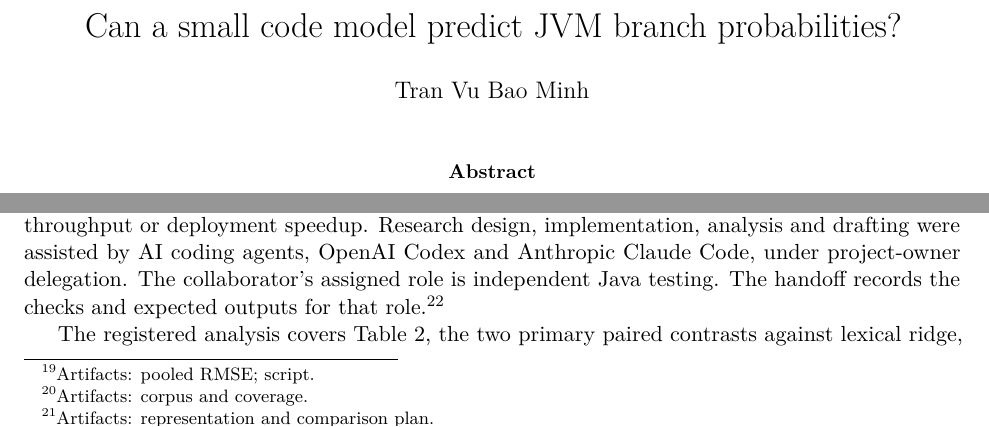
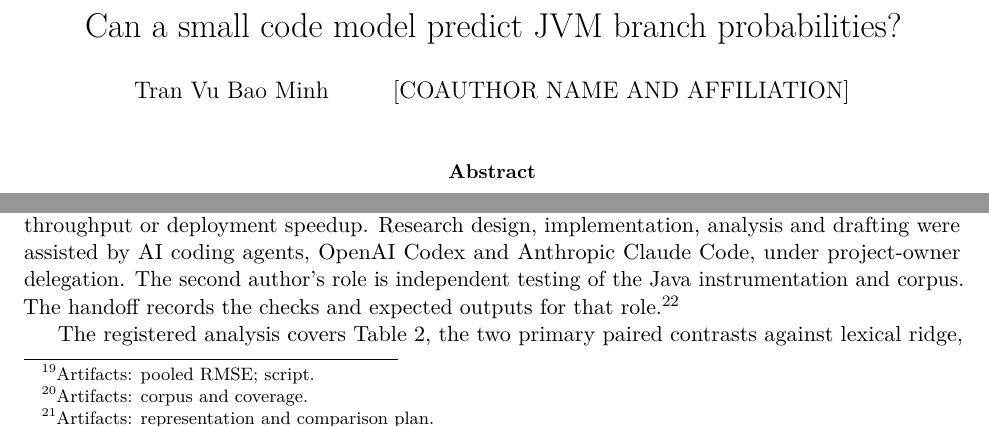
Before and after one commit to minggu151623/llm_profiling_research, a LaTeX paper (paper/main.tex): two parts of pages 1 and 8 of 9, joined at a grey line, cut so that both start at the same text. Compiled offline with pdfLaTeX.

Commit message:
Add the Java test collaborator as second author with a name placeholder
Co-Authored-By: Claude Opus 5.5 <noreply@anthropic.com>

```diff
--- a/paper/main.tex
+++ b/paper/main.tex
@@ -28,7 +28,9 @@
 \newcommand{\artifacts}[1]{\footnote{Artifacts: #1.}}
 
 \title{Can a small code model predict JVM branch probabilities?}
-\author{Tran Vu Bao Minh}
+% The second author is the Java test collaborator. paper/build.sh refuses to pack the arXiv upload
+% while the placeholder below remains.
+\author{Tran Vu Bao Minh \and [COAUTHOR NAME AND AFFILIATION]}
 \date{}
 
 \begin{document}
@@ -179,7 +181,7 @@ The eight repositories are a convenience sample. Within each, a single class and
 
 The experiment tests one small model, one static window size, one fixed prompt and one pooled hidden state at the final prompt position. A change under masking can reflect prompt length, tokenization or familiarity with published identifiers, as well as semantics. The code model's pretraining exposure to the libraries is unknown. Downstream overlap checks inspect opcodes and local windows and cannot exclude every functional duplicate. Supervised SLM and lexical models share structural features; their difference measures their incremental representations under a common linear regressor. A claim about a larger model, different prompt, full-program CFG or production compiler requires a separate experiment.\artifacts{\repo{experiments/study/protocol.md}{representation and comparison plan}}
 
-The repository includes JAR URLs and digests, workload descriptions, original-BCI records, a static context for each site, counts under each workload, the pinned model and environment specifications, and scripts to regenerate predictions and tables. The study measures edge-label accuracy and records computational costs for this protocol. It does not measure optimized program throughput or deployment speedup. Research design, implementation, analysis and drafting were assisted by AI coding agents, OpenAI Codex and Anthropic Claude Code, under project-owner delegation. The collaborator's assigned role is independent Java testing. The handoff records the checks and expected outputs for that role.\artifacts{\repo{experiments/study/README.md}{reproduction commands}; \repo{java/TESTING.md}{Java test handoff}}
+The repository includes JAR URLs and digests, workload descriptions, original-BCI records, a static context for each site, counts under each workload, the pinned model and environment specifications, and scripts to regenerate predictions and tables. The study measures edge-label accuracy and records computational costs for this protocol. It does not measure optimized program throughput or deployment speedup. Research design, implementation, analysis and drafting were assisted by AI coding agents, OpenAI Codex and Anthropic Claude Code, under project-owner delegation. The second author's role is independent testing of the Java instrumentation and corpus. The handoff records the checks and expected outputs for that role.\artifacts{\repo{experiments/study/README.md}{reproduction commands}; \repo{java/TESTING.md}{Java test handoff}}
 
 The registered analysis covers Table~\ref{tab:results}, the two primary paired contrasts against lexical ridge, the seen-project fits and the workload floor. The masked representations were registered, but the paired masking and support contrasts, the persistence comparator, the pooled RMSE and the centered-embedding rerun were specified after the primary results were available and are exploratory. The supplementary tables come from the Linux scoring workflow that produced the registered tables, with SciPy 1.15.3. The pooled RMSE is computed directly from the registered predictions.\artifacts{\repo{experiments/study/supplement}{supplementary tables}}
 
```
Also changed, not shown: paper/manuscript.md (+1 -1 lines).
